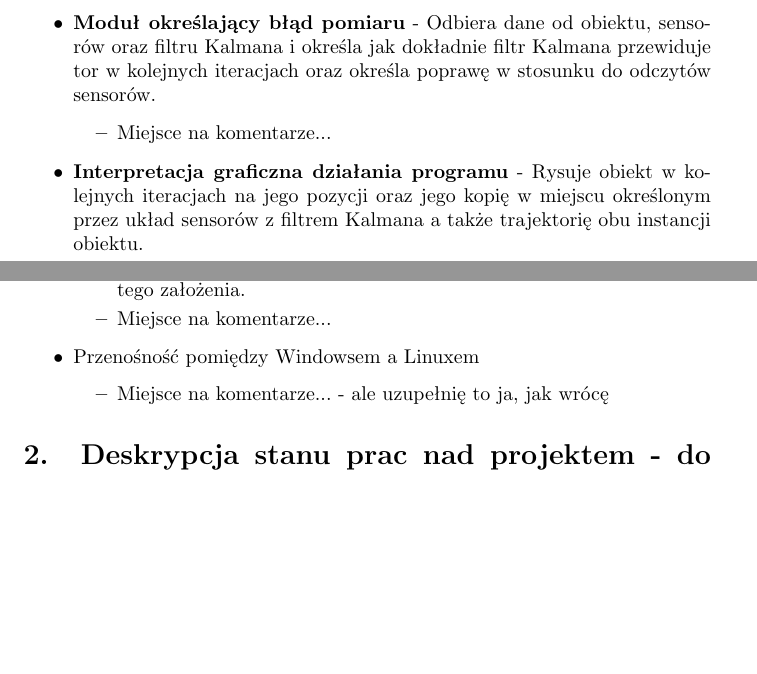
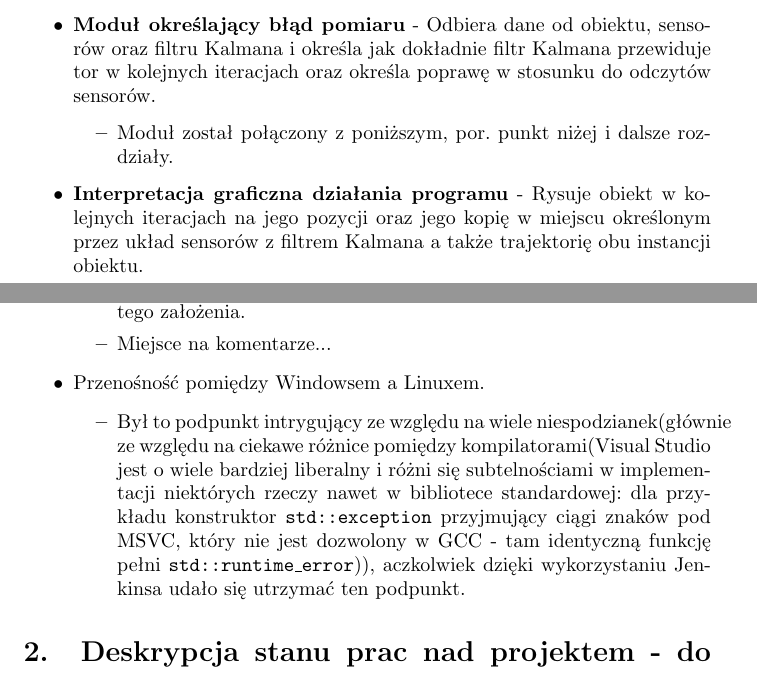
Before and after one commit to Lesziy/Kalman, a LaTeX document (docs/dokumentacja końcowa/dokumentacja końcowa.tex): two parts of pages 1 and 2 of 3, joined at a grey line, cut so that both start at the same text, the shorter picture padded with empty space. Compiled offline with pdfLaTeX.

Commit message:
dokumentacja

```diff
--- a/docs/dokumentacja końcowa/dokumentacja końcowa.tex
+++ b/docs/dokumentacja końcowa/dokumentacja końcowa.tex
@@ -47,7 +47,7 @@
 
 		\item \textbf{Moduł określający błąd pomiaru} - Odbiera dane od obiektu, sensorów oraz filtru Kalmana i określa jak dokładnie filtr Kalmana przewiduje tor w kolejnych iteracjach oraz określa poprawę w stosunku do odczytów sensorów.
 			\begin{itemize}
-				\item Miejsce na komentarze...
+				\item Moduł został połączony z poniższym, por. punkt niżej i dalsze rozdziały.
 			\end{itemize}
 
 		\item \textbf{Interpretacja graficzna działania programu} - Rysuje obiekt w kolejnych iteracjach na jego pozycji oraz jego kopię w miejscu określonym przez układ sensorów z filtrem Kalmana a także trajektorię obu instancji obiektu.
@@ -60,9 +60,9 @@
 				\item Możliwość uruchomienia z innym torem obiektu(jak również zmiany współczynników - pliki .ini) w opinii Zespołu realizuje olbrzymią część tego założenia.
 				\item Miejsce na komentarze...
 			\end{itemize}
-		\item Przenośność pomiędzy Windowsem a Linuxem
+		\item Przenośność pomiędzy Windowsem a Linuxem.
 			\begin{itemize}
-				\item Miejsce na komentarze... - ale uzupełnię to ja, jak wrócę
+				\item Był to podpunkt intrygujący ze względu na wiele niespodzianek(głównie ze względu na ciekawe różnice pomiędzy kompilatorami(Visual Studio jest o wiele bardziej liberalny i różni się subtelnościami w implementacji niektórych rzeczy nawet w bibliotece standardowej: dla przykładu konstruktor \texttt{std::exception} przyjmujący ciągi znaków pod MSVC, który nie jest dozwolony w GCC - tam identyczną funkcję pełni \texttt{std::runtime\_error})), aczkolwiek dzięki wykorzystaniu Jenkinsa udało się utrzymać ten podpunkt.
 			\end{itemize}
 
 		\end{itemize}
```
Also changed, not shown: docs/dokumentacja końcowa/dokumentacja końcowa.pdf.
